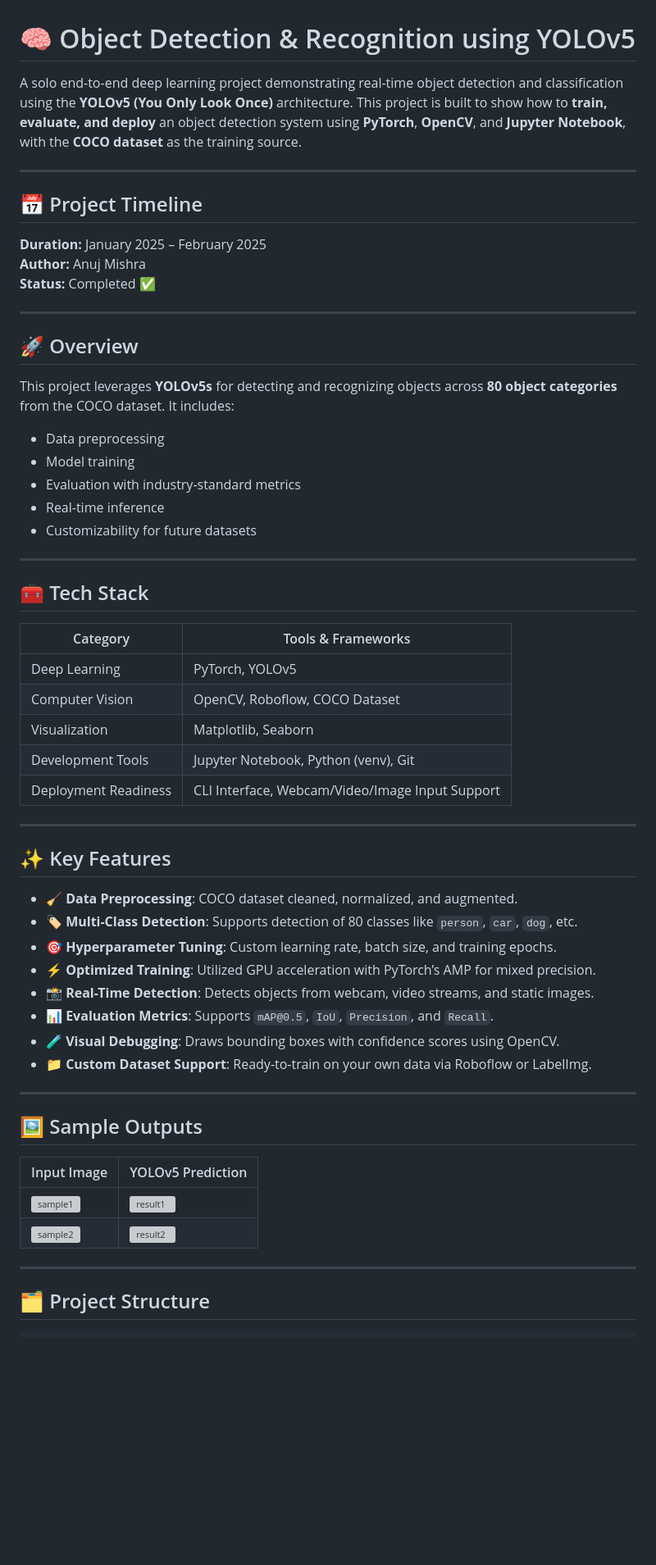
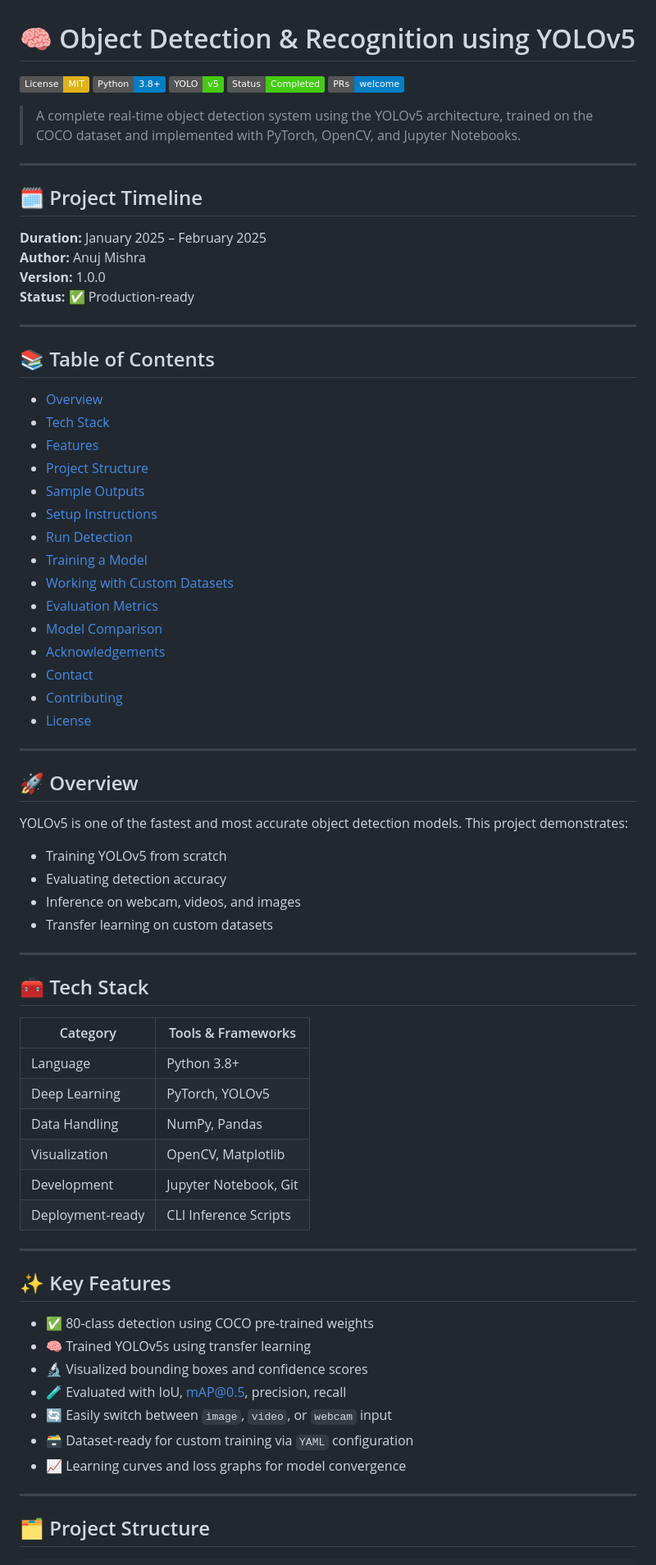
Before and after one commit to Anujmishra2005/object-detection-through-yoloV5, a Markdown page: README.md, the part around one of its changes. Shown at 82% size. Drawn GitHub-style; badges without logos; blank space fills up the shorter version; grey boxes are pictures that could not be loaded.

```diff
--- a/README.md
+++ b/README.md
@@ -1,58 +1,74 @@
 # 🧠 Object Detection & Recognition using YOLOv5
 
-A solo end-to-end deep learning project demonstrating real-time object detection and classification using the **YOLOv5 (You Only Look Once)** architecture. This project is built to show how to **train, evaluate, and deploy** an object detection system using **PyTorch**, **OpenCV**, and **Jupyter Notebook**, with the **COCO dataset** as the training source.
+[![License: MIT](https://img.shields.io/badge/License-MIT-yellow.svg)](LICENSE)
+![Python](https://img.shields.io/badge/Python-3.8%2B-blue)
+![YOLOv5](https://img.shields.io/badge/YOLO-v5-brightgreen)
+![Status](https://img.shields.io/badge/Status-Completed-brightgreen)
+![PRs Welcome](https://img.shields.io/badge/PRs-welcome-blue)
+
+> A complete real-time object detection system using the YOLOv5 architecture, trained on the COCO dataset and implemented with PyTorch, OpenCV, and Jupyter Notebooks.
 
 ---
 
-## 📅 Project Timeline
+## 🗓 Project Timeline
 **Duration:** January 2025 – February 2025
 **Author:** Anuj Mishra
-**Status:** Completed ✅
+**Version:** 1.0.0
+**Status:** ✅ Production-ready
+
+---
+
+## 📚 Table of Contents
+- [Overview](#overview)
+- [Tech Stack](#tech-stack)
+- [Features](#-key-features)
+- [Project Structure](#-project-structure)
+- [Sample Outputs](#-sample-outputs)
+- [Setup Instructions](#-setup-instructions)
+- [Run Detection](#-run-inference)
+- [Training a Model](#-training-details)
+- [Working with Custom Datasets](#-custom-datasets)
+- [Evaluation Metrics](#-evaluation-metrics)
+- [Model Comparison](#-yolov5-variant-comparison)
+- [Acknowledgements](#-acknowledgements)
+- [Contact](#-contact)
+- [Contributing](#-contributing)
+- [License](#-license)
 
 ---
 
 ## 🚀 Overview
 
-This project leverages **YOLOv5s** for detecting and recognizing objects across **80 object categories** from the COCO dataset. It includes:
-- Data preprocessing
-- Model training
-- Evaluation with industry-standard metrics
-- Real-time inference
-- Customizability for future datasets
+YOLOv5 is one of the fastest and most accurate object detection models. This project demonstrates:
+- Training YOLOv5 from scratch
+- Evaluating detection accuracy
+- Inference on webcam, videos, and images
+- Transfer learning on custom datasets
 
 ---
 
 ## 🧰 Tech Stack
 
-| Category              | Tools & Frameworks                                           |
-|-----------------------|--------------------------------------------------------------|
-| Deep Learning         | PyTorch, YOLOv5                                              |
-| Computer Vision       | OpenCV, Roboflow, COCO Dataset                               |
-| Visualization         | Matplotlib, Seaborn                                          |
-| Development Tools     | Jupyter Notebook, Python (venv), Git                         |
-| Deployment Readiness  | CLI Interface, Webcam/Video/Image Input Support              |
+| Category         | Tools & Frameworks                      |
+|------------------|------------------------------------------|
+| Language         | Python 3.8+                             |
+| Deep Learning    | PyTorch, YOLOv5                         |
+| Data Handling    | NumPy, Pandas                           |
+| Visualization    | OpenCV, Matplotlib                      |
+| Development      | Jupyter Notebook, Git                   |
+| Deployment-ready | CLI Inference Scripts                   |
 
 ---
 
 ## ✨ Key Features
 
-- 🧹 **Data Preprocessing**: COCO dataset cleaned, normalized, and augmented.
-- 🏷️ **Multi-Class Detection**: Supports detection of 80 classes like `person`, `car`, `dog`, etc.
-- 🎯 **Hyperparameter Tuning**: Custom learning rate, batch size, and training epochs.
-- ⚡ **Optimized Training**: Utilized GPU acceleration with PyTorch’s AMP for mixed precision.
-- 📸 **Real-Time Detection**: Detects objects from webcam, video streams, and static images.
-- 📊 **Evaluation Metrics**: Supports `mAP@0.5`, `IoU`, `Precision`, and `Recall`.
-- 🧪 **Visual Debugging**: Draws bounding boxes with confidence scores using OpenCV.
-- 📁 **Custom Dataset Support**: Ready-to-train on your own data via Roboflow or LabelImg.
-
----
-
-## 🖼 Sample Outputs
-
-| Input Image | YOLOv5 Prediction |
-|-------------|-------------------|
-| ![sample1](outputs/sample1.jpg) | ![result1](outputs/result1.jpg) |
-| ![sample2](outputs/sample2.jpg) | ![result2](outputs/result2.jpg) |
+- ✅ 80-class detection using COCO pre-trained weights
+- 🧠 Trained YOLOv5s using transfer learning
+- 🔬 Visualized bounding boxes and confidence scores
+- 🧪 Evaluated with IoU, mAP@0.5, precision, recall
+- 🔄 Easily switch between `image`, `video`, or `webcam` input
+- 🗃️ Dataset-ready for custom training via `YAML` configuration
+- 📈 Learning curves and loss graphs for model convergence
 
 ---
 
```
Also changed, not shown: other parts of README.md (+99 -67 lines).
